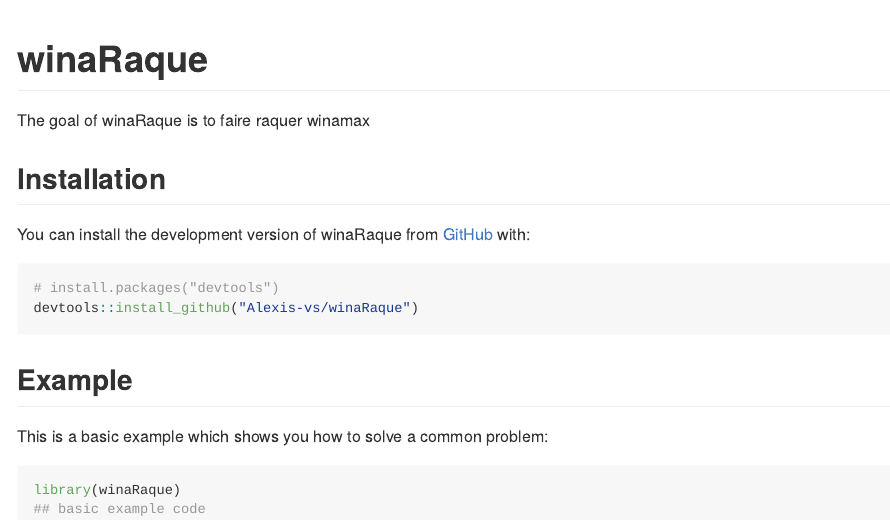
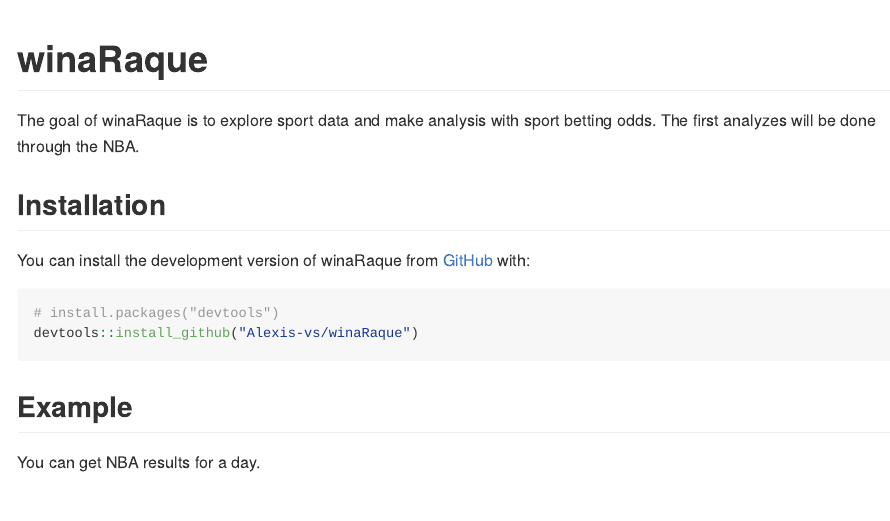
Before and after one commit to Alexis-vs/winaRaque, an R Markdown document (README.Rmd): the page in a window 1100 px wide, from its top. The pictures show the output file README.md that the author committed with the source, drawn offline in the style of GitHub; badge pictures from the web are left out.

Commit message:
Update README

````diff
--- a/.github/workflows/nba_matchs_scrap.yml
+++ b/.github/workflows/nba_matchs_scrap.yml
@@ -1,8 +1,6 @@
 on:
   schedule:
     - cron: '30 16 * * *'
-  push:
-    branches: [main, master]
 
 name: Scrape NBA matchs
 
--- a/README.Rmd
+++ b/README.Rmd
@@ -20,7 +20,7 @@
 [![Scrape NBA matchs](https://github.com/Alexis-vs/winaRaque/actions/workflows/nba_matchs_scrap.yml/badge.svg)](https://github.com/Alexis-vs/winaRaque/actions/workflows/nba_matchs_scrap.yml)
 <!-- badges: end -->
 
-The goal of winaRaque is to faire raquer winamax
+The goal of winaRaque is to explore sport data and make analysis with sport betting odds. The first analyzes will be done through the NBA.
 
 ## Installation
 
@@ -33,8 +33,7 @@
 
 ## Example
 
-This is a basic example which shows you how to solve a common problem:
+You can get NBA results for a day.
 
 ```{r example}
 library(winaRaque)
-## basic example code
````
Also changed, not shown: README.md, README.Rmd (7 more changed lines).
